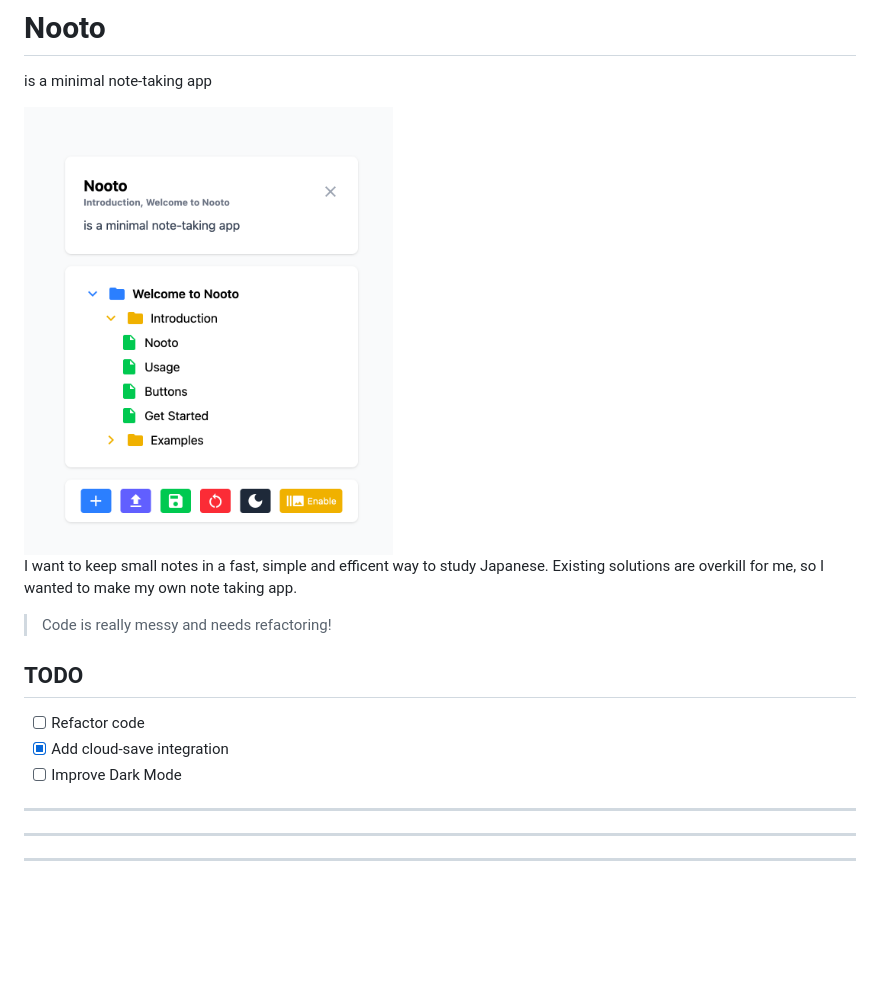
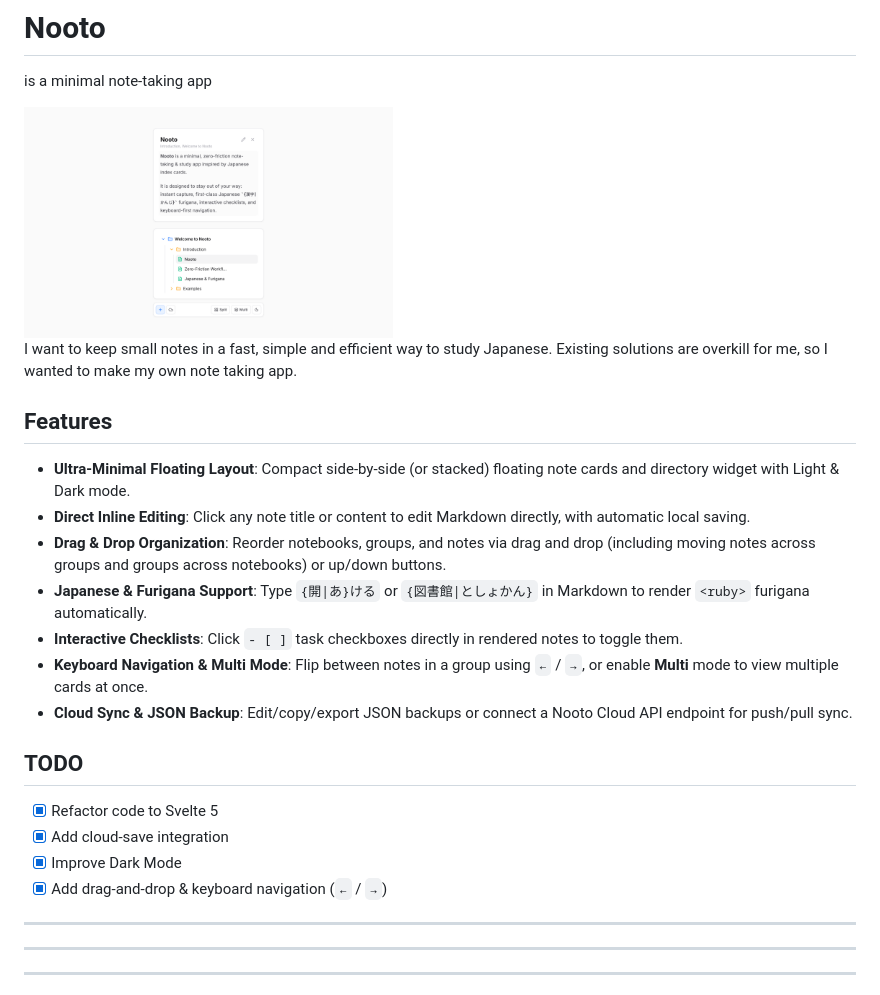
Before and after one commit to Berikai/nooto, a Markdown page: README.md, the part around the change. Drawn GitHub-style; pictures changed too: image.png; blank space fills up the shorter version.

Commit message:
Refactor to Svelte 5, add drag-and-drop & inline editing, polish minimal UI

```diff
--- a/README.md
+++ b/README.md
@@ -4,15 +4,24 @@ is a minimal note-taking app
 
 <img src="image.png" width="369" alt="nooto">
 
-I want to keep small notes in a fast, simple and efficent way to study Japanese. Existing solutions are overkill for me, so I wanted to make my own note taking app.
+I want to keep small notes in a fast, simple and efficient way to study Japanese. Existing solutions are overkill for me, so I wanted to make my own note taking app.
 
-> Code is really messy and needs refactoring!
+## Features
+
+- **Ultra-Minimal Floating Layout**: Compact side-by-side (or stacked) floating note cards and directory widget with Light & Dark mode.
+- **Direct Inline Editing**: Click any note title or content to edit Markdown directly, with automatic local saving.
+- **Drag & Drop Organization**: Reorder notebooks, groups, and notes via drag and drop (including moving notes across groups and groups across notebooks) or up/down buttons.
+- **Japanese & Furigana Support**: Type `{開|あ}ける` or `{図書館|としょかん}` in Markdown to render `<ruby>` furigana automatically.
+- **Interactive Checklists**: Click `- [ ]` task checkboxes directly in rendered notes to toggle them.
+- **Keyboard Navigation & Multi Mode**: Flip between notes in a group using `←` / `→`, or enable **Multi** mode to view multiple cards at once.
+- **Cloud Sync & JSON Backup**: Edit/copy/export JSON backups or connect a Nooto Cloud API endpoint for push/pull sync.
 
 ## TODO
 
-- [ ] Refactor code
+- [x] Refactor code to Svelte 5
 - [x] Add cloud-save integration
-- [ ] Improve Dark Mode
+- [x] Improve Dark Mode
+- [x] Add drag-and-drop & keyboard navigation (`←` / `→`)
 
 ---
 ---
```
Also changed, not shown: 8 other files.
